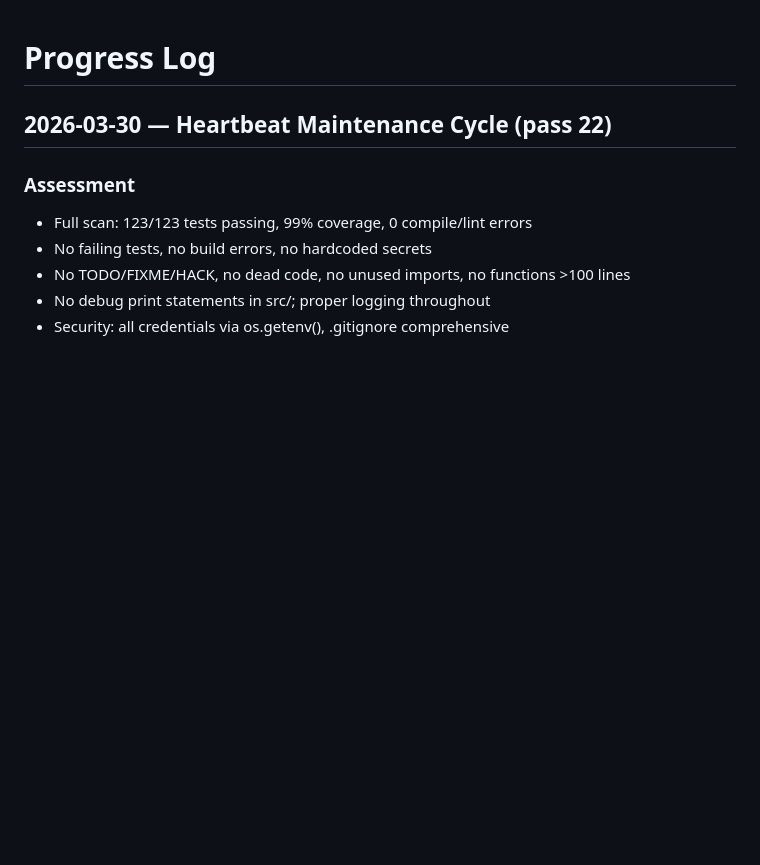
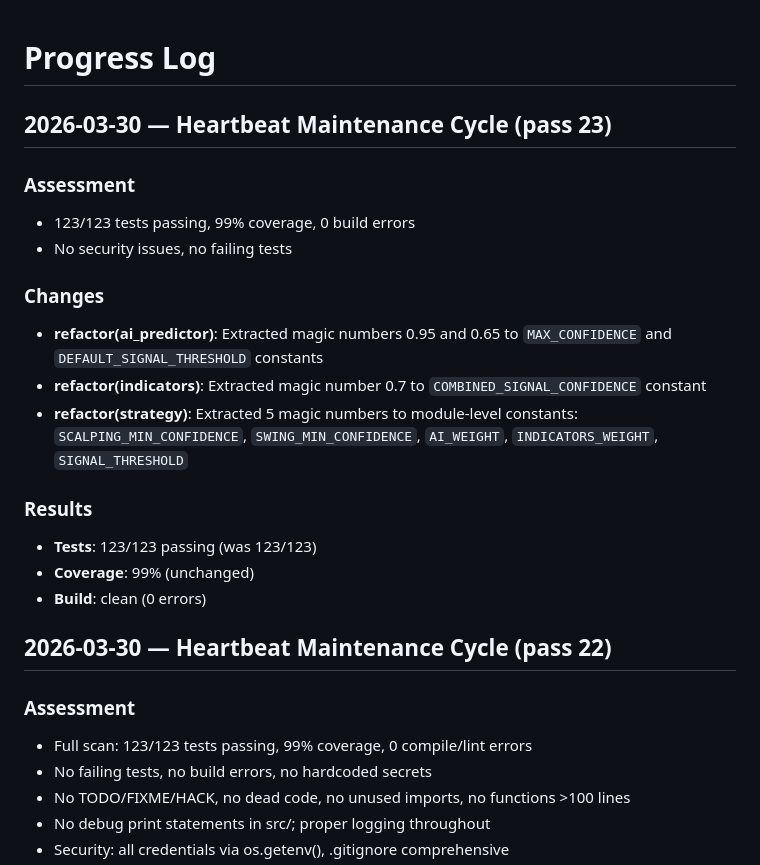
Before and after one commit to ibra1927jn/Crypto-Trading-Bot4, a Markdown page: PROGRESS.md, the part around the change. Rendered like a GitHub page; blank space fills up the shorter version.

Commit message:
docs(progress): log pass 23 — extract magic numbers to named constants
Co-Authored-By: Claude Opus 4.6 (1M context) <noreply@anthropic.com>

```diff
--- a/PROGRESS.md
+++ b/PROGRESS.md
@@ -1,4 +1,20 @@
 # Progress Log
+
+## 2026-03-30 — Heartbeat Maintenance Cycle (pass 23)
+
+### Assessment
+- 123/123 tests passing, 99% coverage, 0 build errors
+- No security issues, no failing tests
+
+### Changes
+- **refactor(ai_predictor)**: Extracted magic numbers 0.95 and 0.65 to `MAX_CONFIDENCE` and `DEFAULT_SIGNAL_THRESHOLD` constants
+- **refactor(indicators)**: Extracted magic number 0.7 to `COMBINED_SIGNAL_CONFIDENCE` constant
+- **refactor(strategy)**: Extracted 5 magic numbers to module-level constants: `SCALPING_MIN_CONFIDENCE`, `SWING_MIN_CONFIDENCE`, `AI_WEIGHT`, `INDICATORS_WEIGHT`, `SIGNAL_THRESHOLD`
+
+### Results
+- **Tests**: 123/123 passing (was 123/123)
+- **Coverage**: 99% (unchanged)
+- **Build**: clean (0 errors)
 
 ## 2026-03-30 — Heartbeat Maintenance Cycle (pass 22)
 
```
